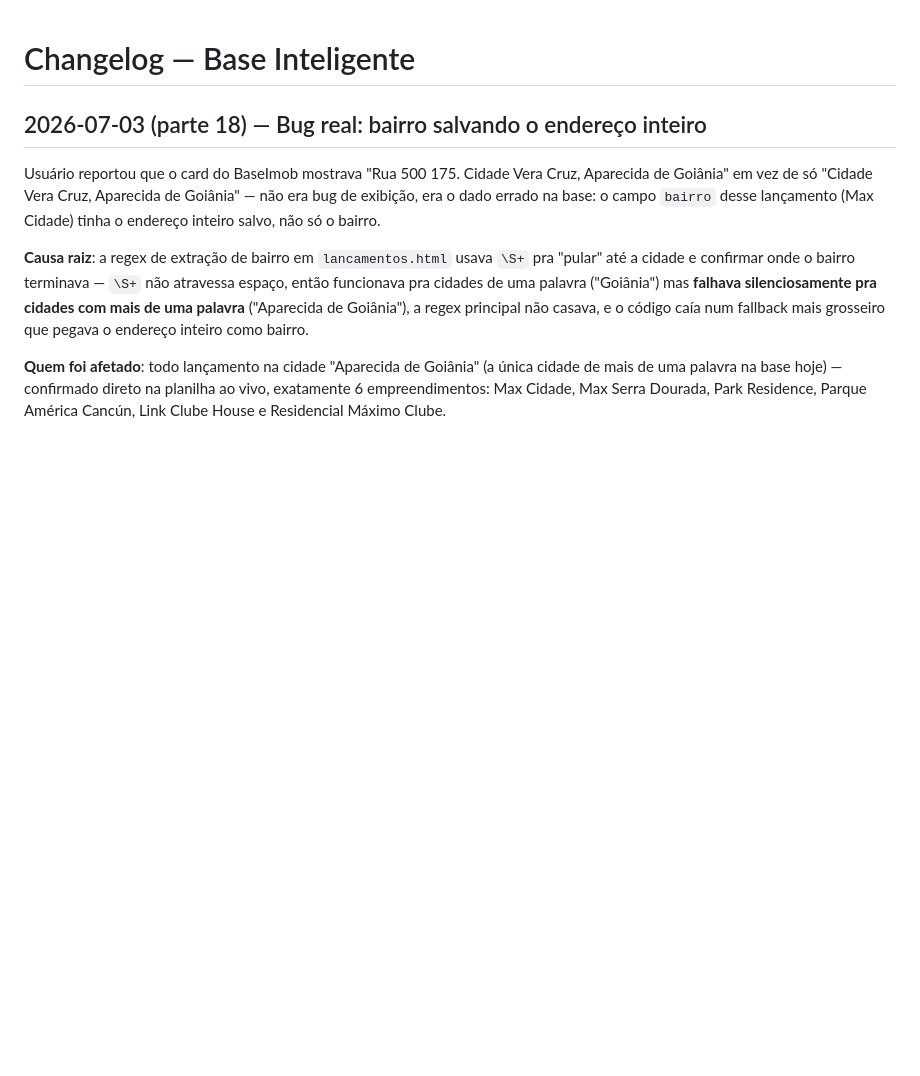
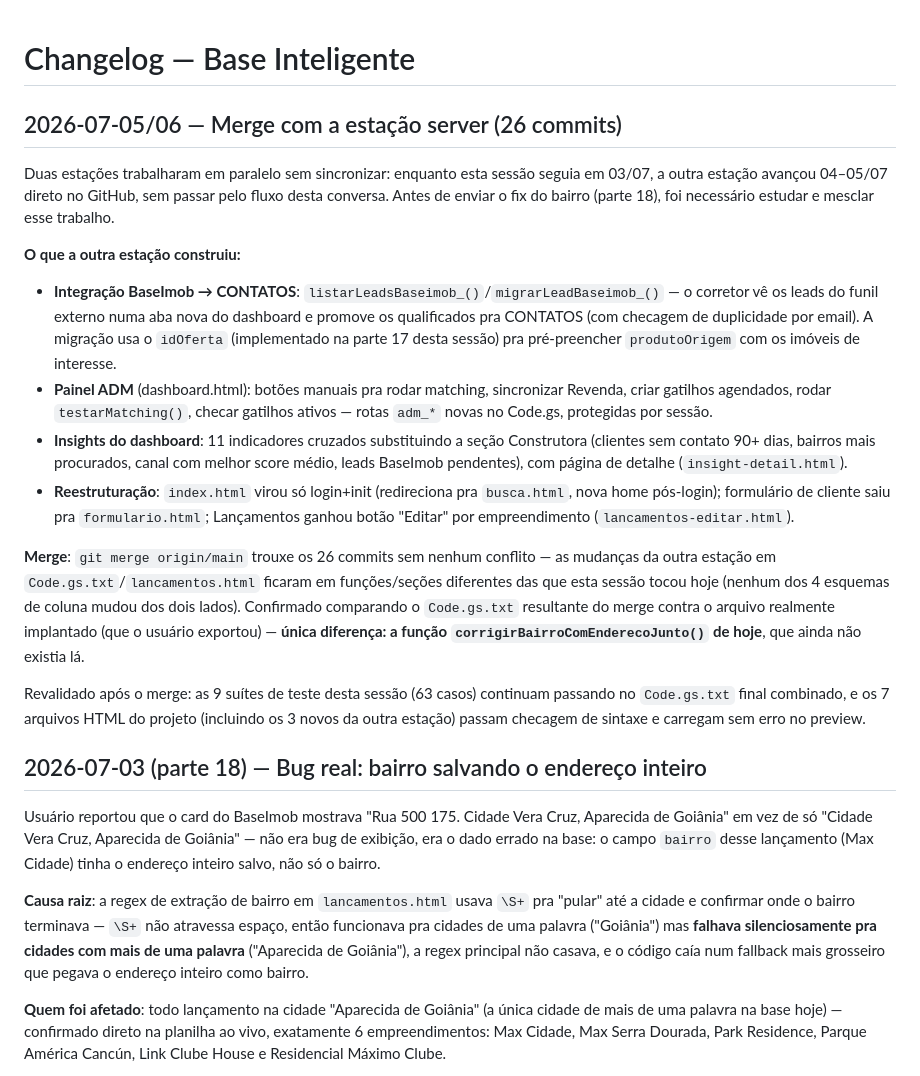
Before and after one commit to chaverleo1/base-inteligente, a Markdown page: CHANGELOG.md, the part around the change. Rendered like a GitHub page; blank space fills up the shorter version.

Commit message:
docs: registra merge com a estacao server (26 commits)
Documenta o que foi construido em paralelo (BaseImob->CONTATOS,
painel ADM, insights do dashboard, reestruturacao de paginas) e a
validacao pos-merge (63 testes + syntax check dos 7 HTMLs).

```diff
--- a/CHANGELOG.md
+++ b/CHANGELOG.md
@@ -1,4 +1,36 @@
 # Changelog — Base Inteligente
+
+## 2026-07-05/06 — Merge com a estação server (26 commits)
+
+Duas estações trabalharam em paralelo sem sincronizar: enquanto esta sessão seguia em 03/07, a
+outra estação avançou 04–05/07 direto no GitHub, sem passar pelo fluxo desta conversa. Antes de
+enviar o fix do bairro (parte 18), foi necessário estudar e mesclar esse trabalho.
+
+**O que a outra estação construiu:**
+- **Integração BaseImob → CONTATOS**: `listarLeadsBaseimob_()`/`migrarLeadBaseimob_()` — o
+  corretor vê os leads do funil externo numa aba nova do dashboard e promove os qualificados pra
+  CONTATOS (com checagem de duplicidade por email). A migração usa o `idOferta` (implementado na
+  parte 17 desta sessão) pra pré-preencher `produtoOrigem` com os imóveis de interesse.
+- **Painel ADM** (dashboard.html): botões manuais pra rodar matching, sincronizar Revenda,
+  criar gatilhos agendados, rodar `testarMatching()`, checar gatilhos ativos — rotas `adm_*`
+  novas no Code.gs, protegidas por sessão.
+- **Insights do dashboard**: 11 indicadores cruzados substituindo a seção Construtora (clientes
+  sem contato 90+ dias, bairros mais procurados, canal com melhor score médio, leads BaseImob
+  pendentes), com página de detalhe (`insight-detail.html`).
+- **Reestruturação**: `index.html` virou só login+init (redireciona pra `busca.html`, nova home
+  pós-login); formulário de cliente saiu pra `formulario.html`; Lançamentos ganhou botão "Editar"
+  por empreendimento (`lancamentos-editar.html`).
+
+**Merge**: `git merge origin/main` trouxe os 26 commits sem nenhum conflito — as mudanças da
+outra estação em `Code.gs.txt`/`lancamentos.html` ficaram em funções/seções diferentes das que
+esta sessão tocou hoje (nenhum dos 4 esquemas de coluna mudou dos dois lados). Confirmado
+comparando o `Code.gs.txt` resultante do merge contra o arquivo realmente implantado (que o
+usuário exportou) — **única diferença: a função `corrigirBairroComEnderecoJunto()` de hoje**,
+que ainda não existia lá.
+
+Revalidado após o merge: as 9 suítes de teste desta sessão (63 casos) continuam passando no
+`Code.gs.txt` final combinado, e os 7 arquivos HTML do projeto (incluindo os 3 novos da outra
+estação) passam checagem de sintaxe e carregam sem erro no preview.
 
 ## 2026-07-03 (parte 18) — Bug real: bairro salvando o endereço inteiro
 
```
